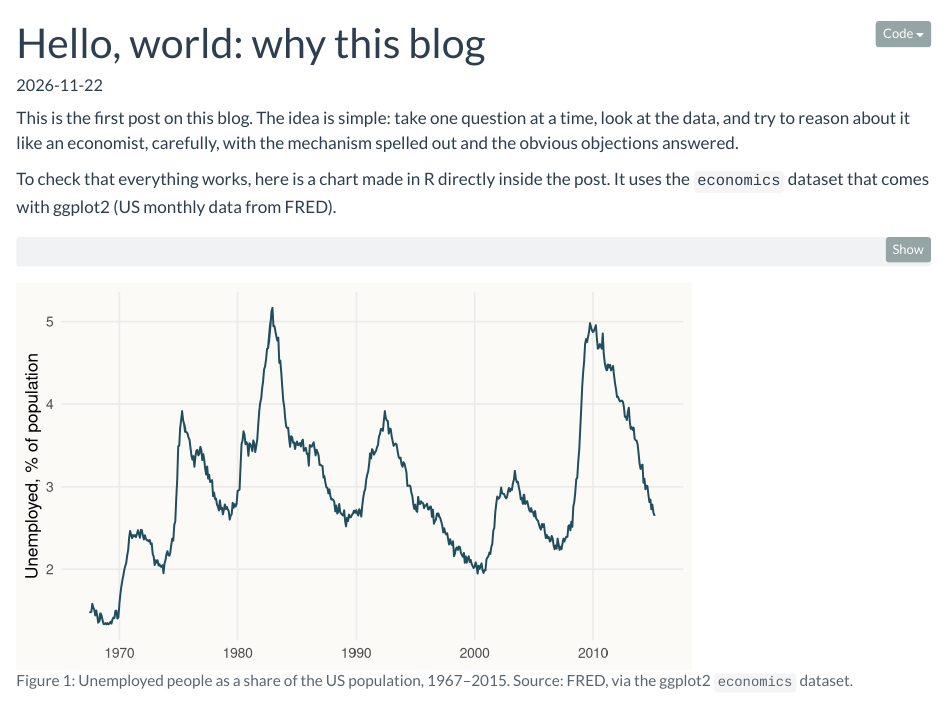
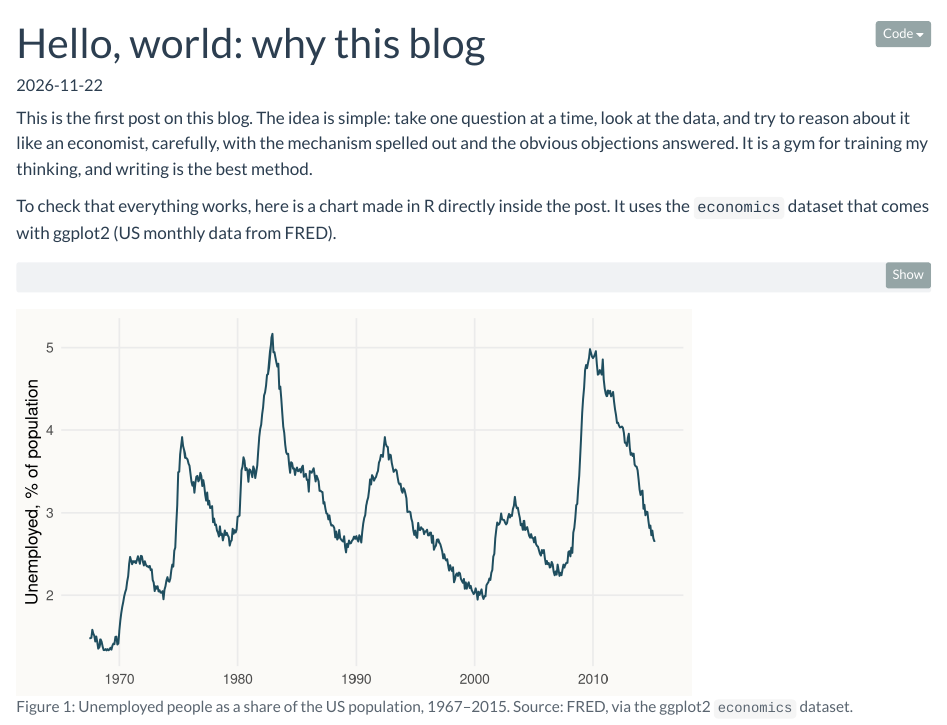
Before and after one commit to mboscaini/mboscaini.github.io, a Quarto document (posts/2026-11-22-hello-world/index.qmd): the page in a window 1100 px wide, from its top. Rendered offline with R 4.5, knitr and Pandoc in place of Quarto, with nearby package versions.

Commit message:
Modifica primo post

```diff
--- a/posts/2026-11-22-hello-world/index.qmd
+++ b/posts/2026-11-22-hello-world/index.qmd
@@ -11,7 +11,7 @@ quando pubblichi il primo post vero. Ogni post è una cartella dentro posts/
 con un file index.qmd: copia questa cartella, cambia nome e data, e scrivi.
 -->
 
-This is the first post on this blog. The idea is simple: take one question at a time, look at the data, and try to reason about it like an economist, carefully, with the mechanism spelled out and the obvious objections answered.
+This is the first post on this blog. The idea is simple: take one question at a time, look at the data, and try to reason about it like an economist, carefully, with the mechanism spelled out and the obvious objections answered. It is a gym for training my thinking, and writing is the best method.
 
 To check that everything works, here is a chart made in R directly inside the post. It uses the `economics` dataset that comes with ggplot2 (US monthly data from FRED).
 
```
